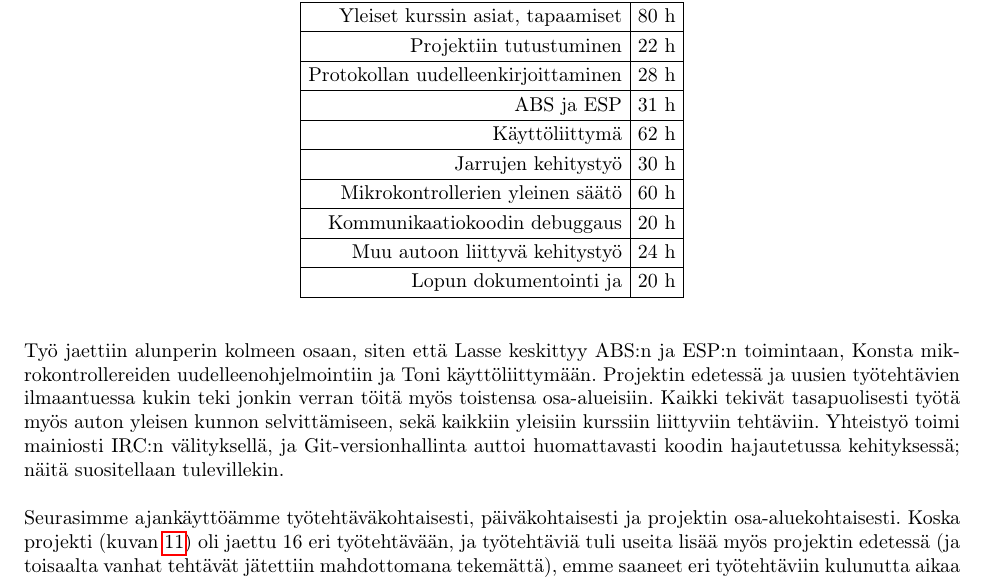
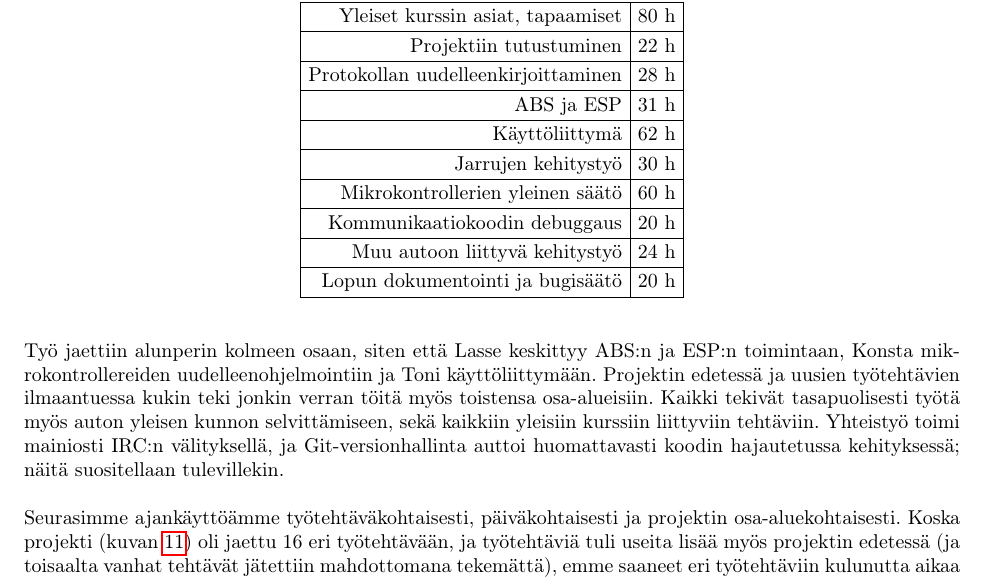
Before and after one commit to sooda/aasiauto, a LaTeX document (docs/final_report/report.tex): part of page 18 of 33, cut so that both start at the same text. Compiled offline with pdfLaTeX.

Commit message:
... ja bugisäätö

```diff
--- a/docs/final_report/report.tex
+++ b/docs/final_report/report.tex
@@ -316,7 +316,7 @@ Seurasimme ajankäyttöämme työtehtäväkohtaisesti, päiväkohtaisesti ja pro
 	Mikrokontrollerien yleinen säätö & 60 h\\ \hline
 	Kommunikaatiokoodin debuggaus & 20 h\\ \hline
 	Muu autoon liittyvä kehitystyö & 24 h\\ \hline
-	Lopun dokumentointi ja & 20 h\\ \hline
+	Lopun dokumentointi ja bugisäätö & 20 h\\ \hline
 	\end{tabular}
 \end{table}
 
```
Also changed, not shown: docs/final_report/report_final_paper.pdf, docs/final_report/report_final_web.pdf.
